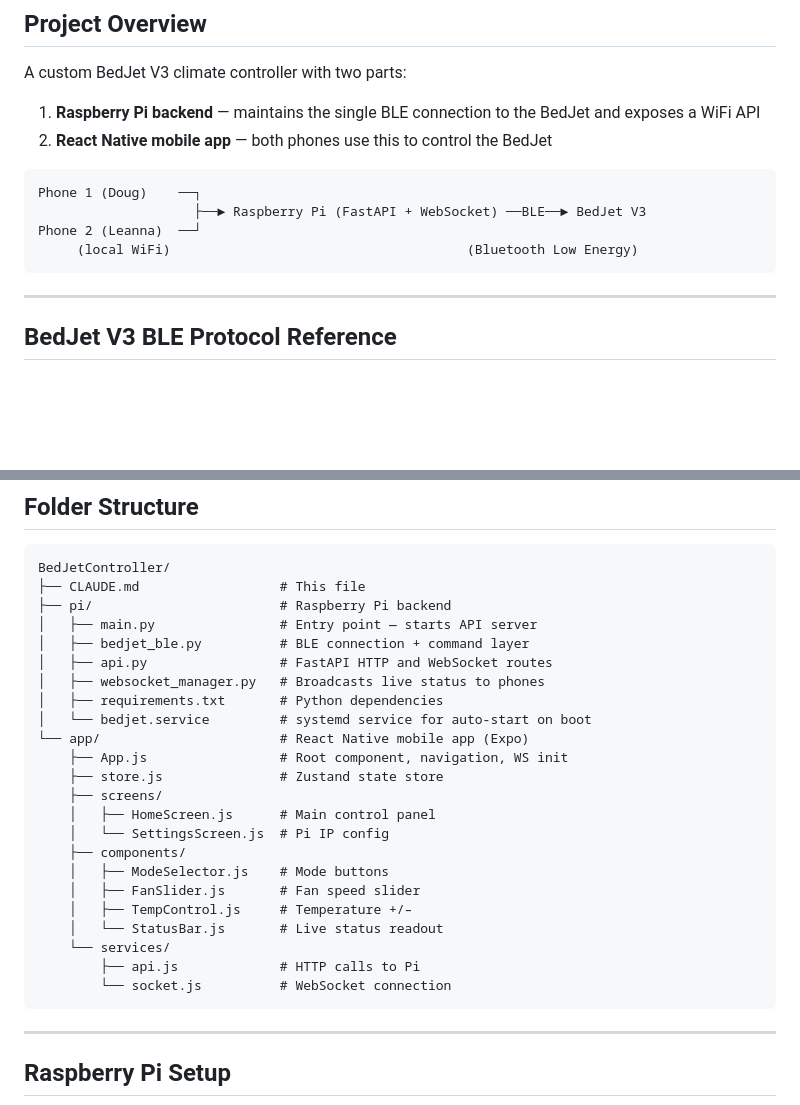
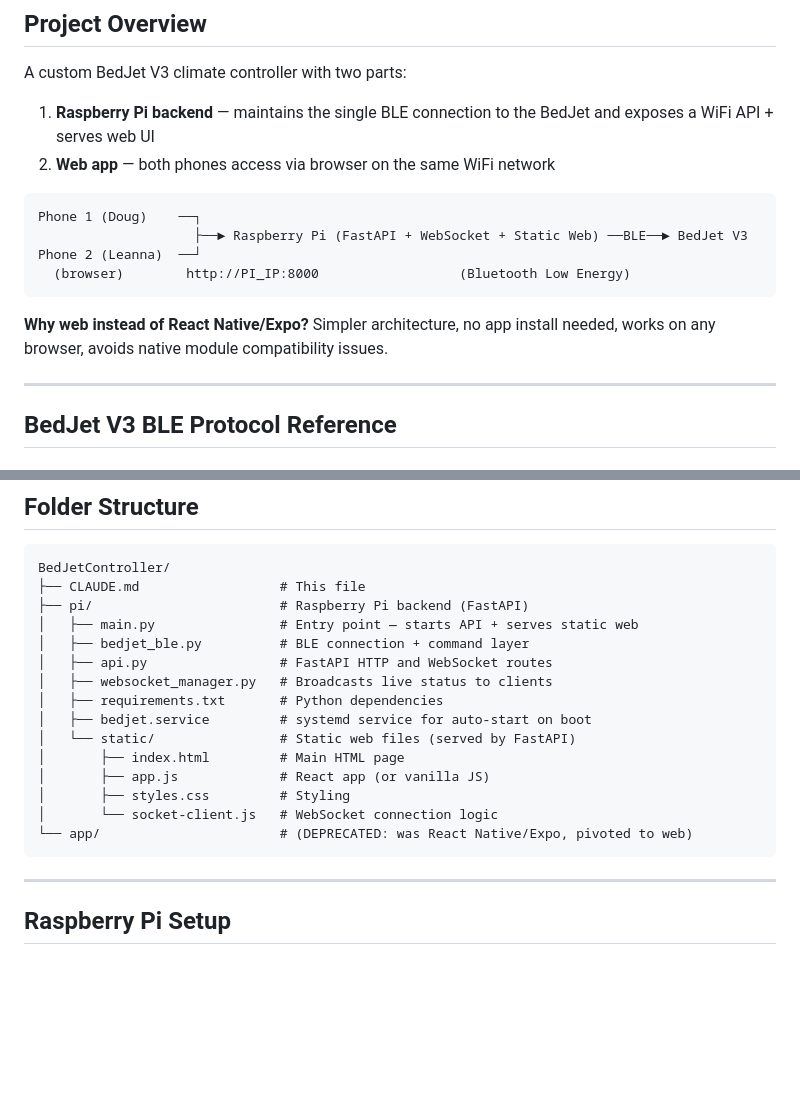
Before and after one commit to KrispyMemes/BedJetController, a Markdown page: CLAUDE.md, 2 parts joined by grey strips. Rendered like a GitHub page; blank space fills up the shorter version.

````diff
--- a/CLAUDE.md
+++ b/CLAUDE.md
@@ -4,15 +4,17 @@
 
 A custom BedJet V3 climate controller with two parts:
 
-1. **Raspberry Pi backend** — maintains the single BLE connection to the BedJet and exposes a WiFi API
-2. **React Native mobile app** — both phones use this to control the BedJet
+1. **Raspberry Pi backend** — maintains the single BLE connection to the BedJet and exposes a WiFi API + serves web UI
+2. **Web app** — both phones access via browser on the same WiFi network
 
 ```
 Phone 1 (Doug)    ──┐
-                    ├──► Raspberry Pi (FastAPI + WebSocket) ──BLE──► BedJet V3
+                    ├──► Raspberry Pi (FastAPI + WebSocket + Static Web) ──BLE──► BedJet V3
 Phone 2 (Leanna)  ──┘
-     (local WiFi)                                      (Bluetooth Low Energy)
+  (browser)        http://PI_IP:8000                  (Bluetooth Low Energy)
 ```
+
+**Why web instead of React Native/Expo?** Simpler architecture, no app install needed, works on any browser, avoids native module compatibility issues.
 
 ---
 
@@ -78,27 +80,19 @@ Valid range: **66°F – 104°F** (33°C – 40°C)
 ```
 BedJetController/
 ├── CLAUDE.md                  # This file
-├── pi/                        # Raspberry Pi backend
-│   ├── main.py                # Entry point — starts API server
+├── pi/                        # Raspberry Pi backend (FastAPI)
+│   ├── main.py                # Entry point — starts API + serves static web
 │   ├── bedjet_ble.py          # BLE connection + command layer
 │   ├── api.py                 # FastAPI HTTP and WebSocket routes
-│   ├── websocket_manager.py   # Broadcasts live status to phones
+│   ├── websocket_manager.py   # Broadcasts live status to clients
 │   ├── requirements.txt       # Python dependencies
-│   └── bedjet.service         # systemd service for auto-start on boot
-└── app/                       # React Native mobile app (Expo)
-    ├── App.js                 # Root component, navigation, WS init
-    ├── store.js               # Zustand state store
-    ├── screens/
-    │   ├── HomeScreen.js      # Main control panel
-    │   └── SettingsScreen.js  # Pi IP config
-    ├── components/
-    │   ├── ModeSelector.js    # Mode buttons
-    │   ├── FanSlider.js       # Fan speed slider
-    │   ├── TempControl.js     # Temperature +/–
-    │   └── StatusBar.js       # Live status readout
-    └── services/
-        ├── api.js             # HTTP calls to Pi
-        └── socket.js          # WebSocket connection
+│   ├── bedjet.service         # systemd service for auto-start on boot
+│   └── static/                # Static web files (served by FastAPI)
+│       ├── index.html         # Main HTML page
+│       ├── app.js             # React app (or vanilla JS)
+│       ├── styles.css         # Styling
+│       └── socket-client.js   # WebSocket connection logic
+└── app/                       # (DEPRECATED: was React Native/Expo, pivoted to web)
 ```
 
 ---
````
Also changed, not shown: other parts of CLAUDE.md (+29 -10 lines).
